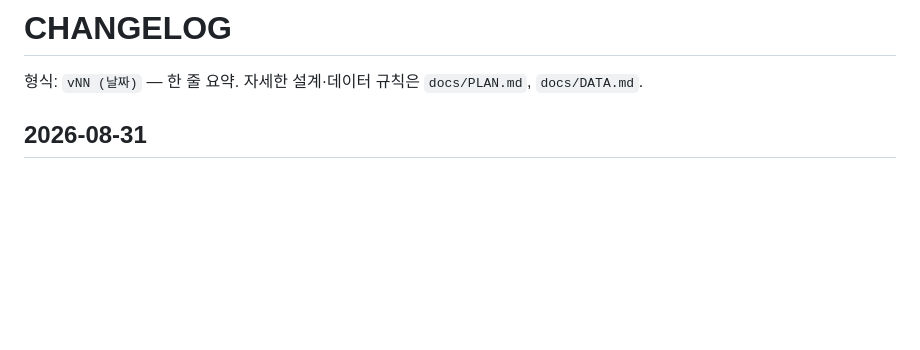
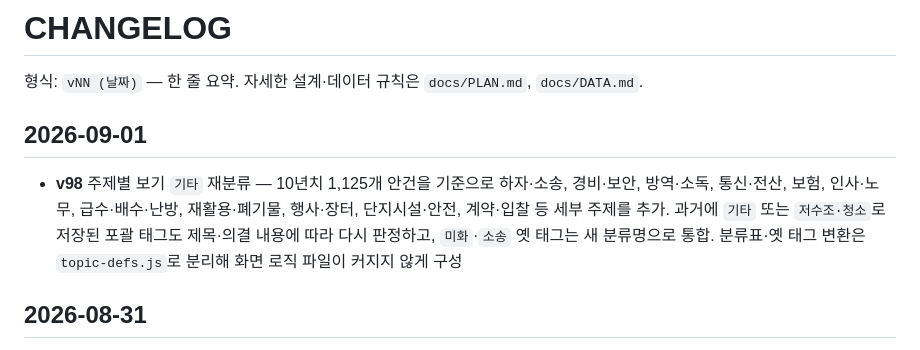
Before and after one commit to SandleAPT/minutes, a Markdown page: CHANGELOG.md, the part around the change. Drawn GitHub-style; blank space fills up the shorter version.

Commit message:
docs: v98 분류 개편 기록
10년치 기타 안건 재분류와 분류표 파일 분리 내용을 기록합니다.

```diff
--- a/CHANGELOG.md
+++ b/CHANGELOG.md
@@ -1,6 +1,9 @@
 # CHANGELOG
 
 형식: `vNN (날짜)` — 한 줄 요약. 자세한 설계·데이터 규칙은 `docs/PLAN.md`, `docs/DATA.md`.
+
+## 2026-09-01
+- **v98** 주제별 보기 `기타` 재분류 — 10년치 1,125개 안건을 기준으로 하자·소송, 경비·보안, 방역·소독, 통신·전산, 보험, 인사·노무, 급수·배수·난방, 재활용·폐기물, 행사·장터, 단지시설·안전, 계약·입찰 등 세부 주제를 추가. 과거에 `기타` 또는 `저수조·청소`로 저장된 포괄 태그도 제목·의결 내용에 따라 다시 판정하고, `미화`·`소송` 옛 태그는 새 분류명으로 통합. 분류표·옛 태그 변환은 `topic-defs.js`로 분리해 화면 로직 파일이 커지지 않게 구성
 
 ## 2026-08-31
 - **v95** 절차 점검 상태 4종 통합(사용자 요청: 필터 5개 이하) — 상태값 11종 → **위반·미충족 확인(6)/하자 소지(3)/확인중(6)/후속조치 대기(1)** 4종으로 통합, 기존 세부 상태는 `statusDetail`(카드 부제, 배지 옆 굵은 소문자)로 이동해 정보 유지. investigations.json v4 5건 직접 수정 + 클라우드 9건 `scripts/import/checks_status_consolidate_2026-08-31.js`. 앞으로 새 점검 항목도 이 4종만 사용(세부는 statusDetail)
```
